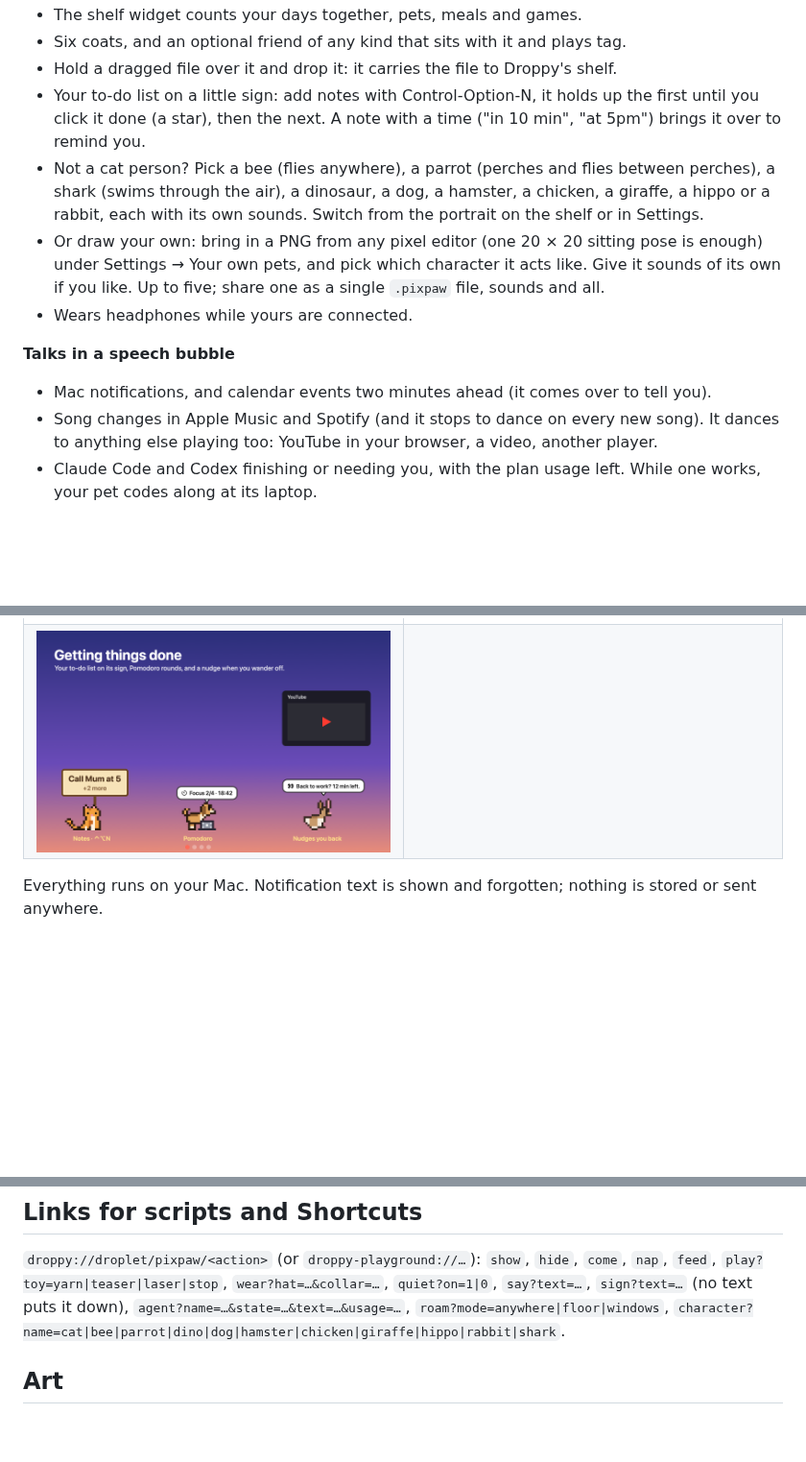
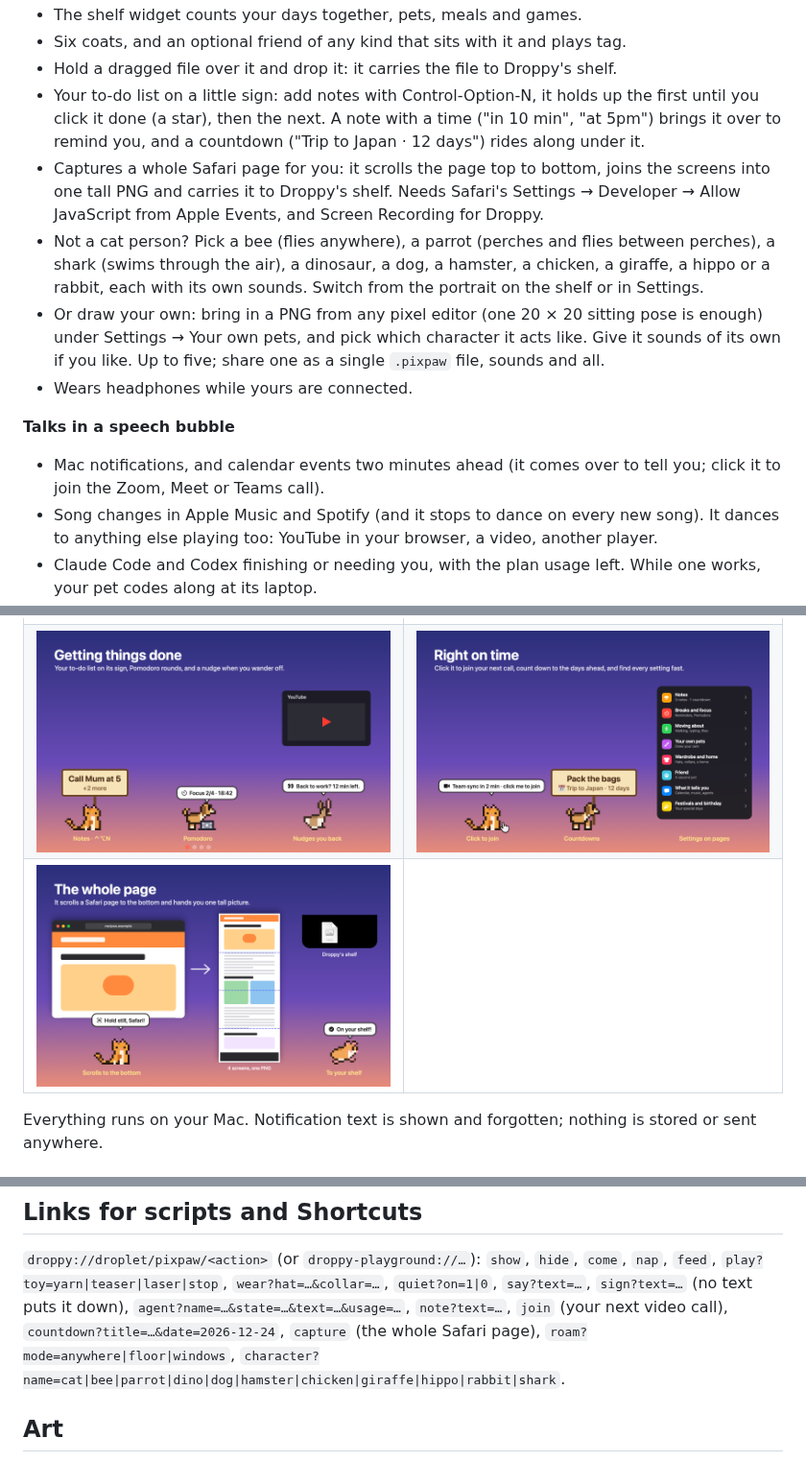
Before and after one commit to Josakcat/pixpaw, a Markdown page: README.md, 3 parts joined by grey strips. Shown at 96% size. Drawn GitHub-style; pictures changed too: Assets/Screenshot-13.png (added), Assets/Screenshot-14.png (added); blank space fills up the shorter version.

Commit message:
Pixpaw 1.7.0: click to join, countdowns, whole-page Safari capture, Settings on pages

```diff
--- a/README.md
+++ b/README.md
@@ -28,7 +28,8 @@ your desktop and talks to you. A Droplet for
 - The shelf widget counts your days together, pets, meals and games.
 - Six coats, and an optional friend of any kind that sits with it and plays tag.
 - Hold a dragged file over it and drop it: it carries the file to Droppy's shelf.
-- Your to-do list on a little sign: add notes with Control-Option-N, it holds up the first until you click it done (a star), then the next. A note with a time ("in 10 min", "at 5pm") brings it over to remind you.
+- Your to-do list on a little sign: add notes with Control-Option-N, it holds up the first until you click it done (a star), then the next. A note with a time ("in 10 min", "at 5pm") brings it over to remind you, and a countdown ("Trip to Japan · 12 days") rides along under it.
+- Captures a whole Safari page for you: it scrolls the page top to bottom, joins the screens into one tall PNG and carries it to Droppy's shelf. Needs Safari's Settings → Developer → Allow JavaScript from Apple Events, and Screen Recording for Droppy.
 - Not a cat person? Pick a bee (flies anywhere), a parrot (perches and flies
   between perches), a shark (swims through the air), a dinosaur, a dog, a
   hamster, a chicken, a giraffe, a hippo or a rabbit, each with its own sounds. Switch from the portrait on the shelf or in Settings.
@@ -39,7 +40,7 @@ your desktop and talks to you. A Droplet for
 - Wears headphones while yours are connected.
 
 **Talks in a speech bubble**
-- Mac notifications, and calendar events two minutes ahead (it comes over to tell you).
+- Mac notifications, and calendar events two minutes ahead (it comes over to tell you; click it to join the Zoom, Meet or Teams call).
 - Song changes in Apple Music and Spotify (and it stops to dance on every new song). It dances to anything else playing too: YouTube in your browser, a video, another player.
 - Claude Code and Codex finishing or needing you, with the plan usage left. While one works, your pet codes along at its laptop.
 - Volume and brightness, headphones connecting, the battery (and it gets sleepy below 20%), downloads.
@@ -77,7 +78,8 @@ your desktop and talks to you. A Droplet for
 | ![A home of its own](Assets/Screenshot-6.png) | ![Working together](Assets/Screenshot-7.png) |
 | ![Healthy breaks](Assets/Screenshot-8.png) | ![Draw your own](Assets/Screenshot-9.png) |
 | ![Full of beans](Assets/Screenshot-10.png) | ![Right beside you](Assets/Screenshot-11.png) |
-| ![Getting things done](Assets/Screenshot-12.png) | |
+| ![Getting things done](Assets/Screenshot-12.png) | ![Click to join](Assets/Screenshot-13.png) |
+| ![The whole page](Assets/Screenshot-14.png) | |
 
 Everything runs on your Mac. Notification text is shown and forgotten;
 nothing is stored or sent anywhere.
@@ -130,7 +132,8 @@ which opens `droppy-playground://droplet/pixpaw/agent?…` in the background
 `droppy://droplet/pixpaw/<action>` (or `droppy-playground://…`): `show`, `hide`,
 `come`, `nap`, `feed`, `play?toy=yarn|teaser|laser|stop`, `wear?hat=…&collar=…`,
 `quiet?on=1|0`, `say?text=…`, `sign?text=…` (no text puts it down), `agent?name=…&state=…&text=…&usage=…`,
-`roam?mode=anywhere|floor|windows`,
+`note?text=…`, `join` (your next video call), `countdown?title=…&date=2026-12-24`,
+`capture` (the whole Safari page), `roam?mode=anywhere|floor|windows`,
 `character?name=cat|bee|parrot|dino|dog|hamster|chicken|giraffe|hippo|rabbit|shark`.
 
 ## Art
```
Also changed, not shown: CHANGELOG.md (+14 -1 lines), 8 other files.
